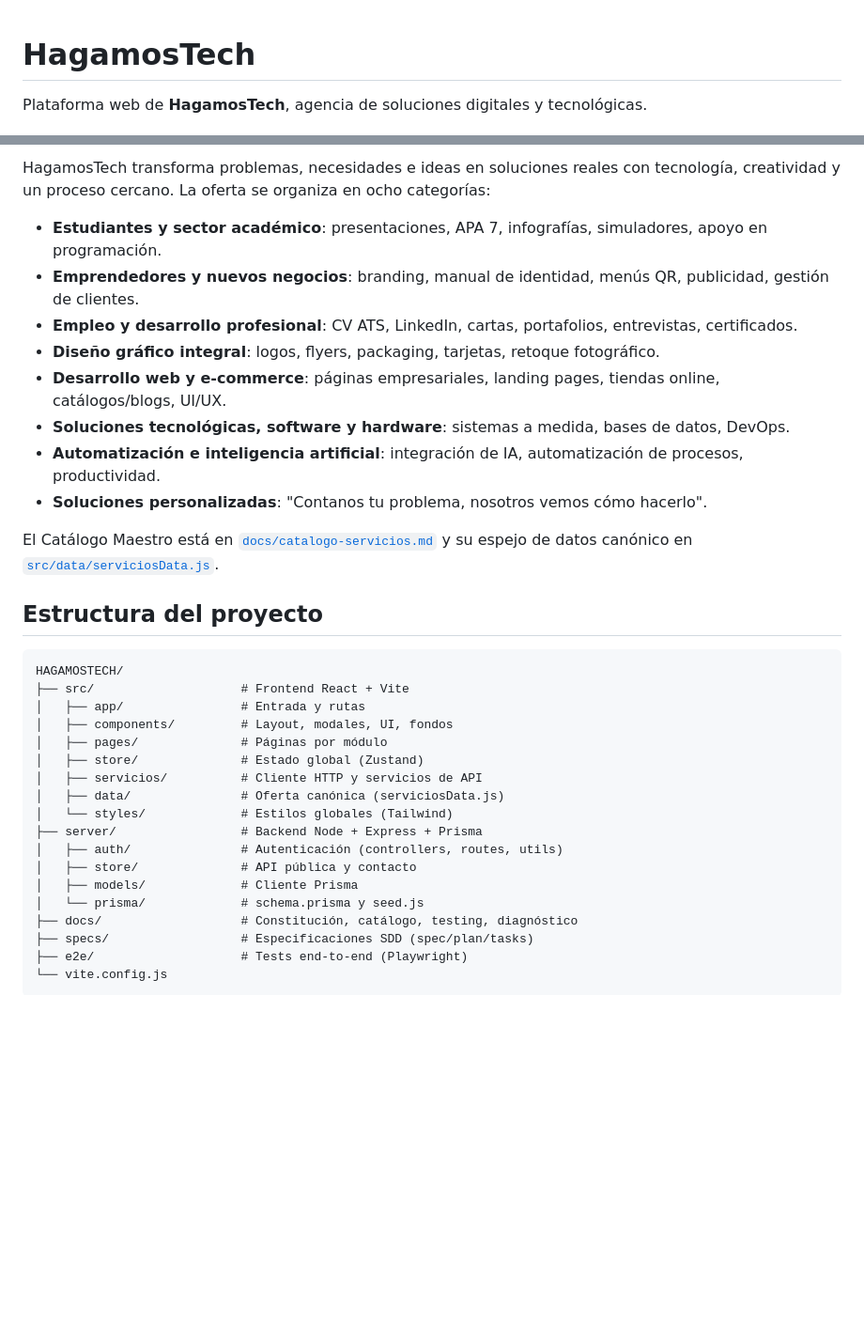
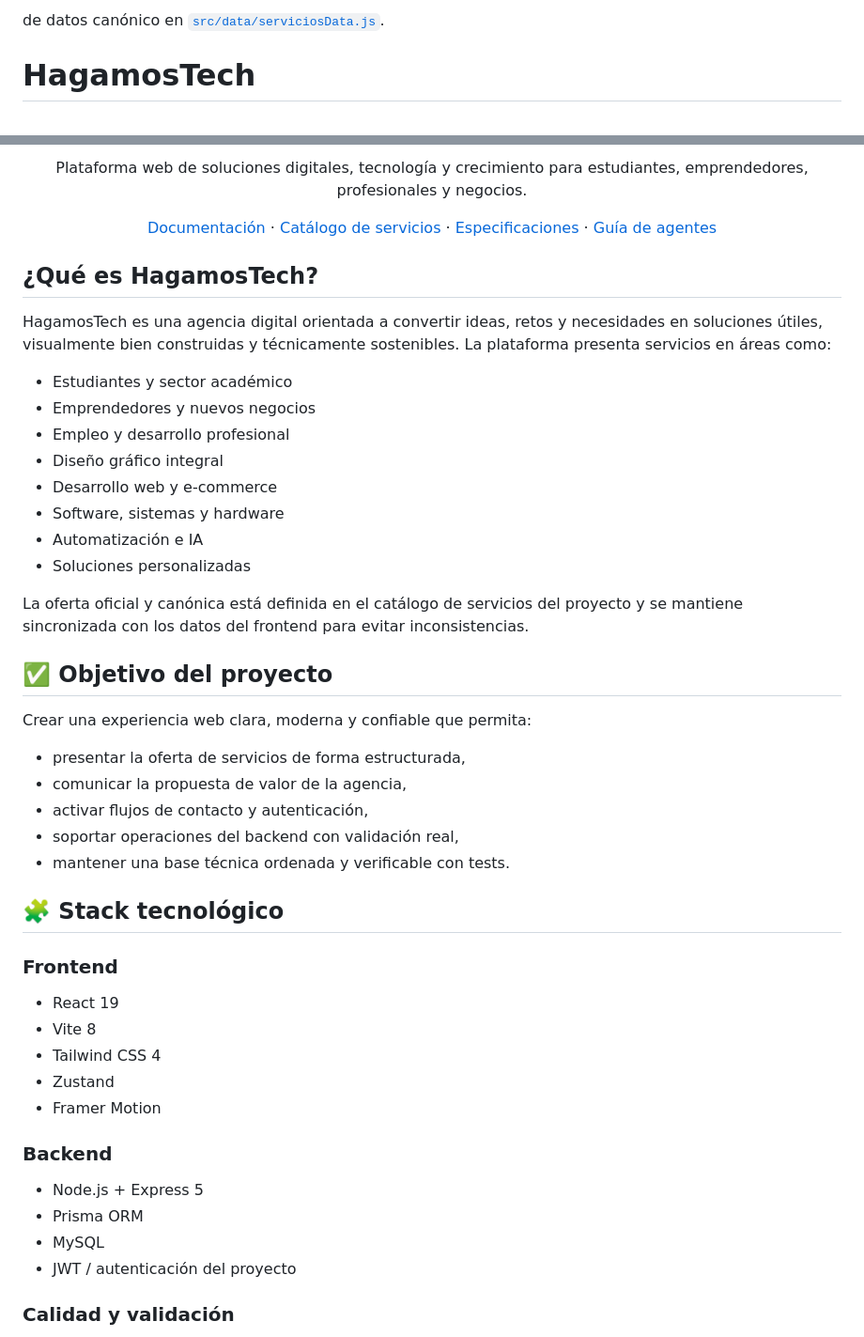
Before and after one commit to Luiss2080/HagamosTech, a Markdown page: README.md, 2 parts joined by grey strips. Shown at 94% size. Rendered like a GitHub page; blank space fills up the shorter version.

````diff
--- a/README.md
+++ b/README.md
@@ -1,4 +1,5 @@
+de datos canónico en [`src/data/serviciosData.js`](src/data/serviciosData.js).
 # HagamosTech
 
-Plataforma web de **HagamosTech**, agencia de soluciones digitales y tecnológicas.
+<div align="center">
 
@@ -6,37 +7,55 @@ Plataforma web de **HagamosTech**, agencia de soluciones digitales y tecnológic
 
-HagamosTech transforma problemas, necesidades e ideas en soluciones reales con tecnología,
-creatividad y un proceso cercano. La oferta se organiza en ocho categorías:
+Plataforma web de soluciones digitales, tecnología y crecimiento para estudiantes,
+emprendedores, profesionales y negocios.
 
-- **Estudiantes y sector académico**: presentaciones, APA 7, infografías, simuladores, apoyo en programación.
-- **Emprendedores y nuevos negocios**: branding, manual de identidad, menús QR, publicidad, gestión de clientes.
-- **Empleo y desarrollo profesional**: CV ATS, LinkedIn, cartas, portafolios, entrevistas, certificados.
-- **Diseño gráfico integral**: logos, flyers, packaging, tarjetas, retoque fotográfico.
-- **Desarrollo web y e-commerce**: páginas empresariales, landing pages, tiendas online, catálogos/blogs, UI/UX.
-- **Soluciones tecnológicas, software y hardware**: sistemas a medida, bases de datos, DevOps.
-- **Automatización e inteligencia artificial**: integración de IA, automatización de procesos, productividad.
-- **Soluciones personalizadas**: "Contanos tu problema, nosotros vemos cómo hacerlo".
+[Documentación](docs/constitution.md) · [Catálogo de servicios](docs/catalogo-servicios.md) · [Especificaciones](specs/) · [Guía de agentes](AGENTS.md)
 
-El Catálogo Maestro está en [`docs/catalogo-servicios.md`](docs/catalogo-servicios.md) y su espejo
-de datos canónico en [`src/data/serviciosData.js`](src/data/serviciosData.js).
+</div>
 
-## Estructura del proyecto
+## ¿Qué es HagamosTech?
 
-```
-HAGAMOSTECH/
-├── src/                    # Frontend React + Vite
-│   ├── app/                # Entrada y rutas
-│   ├── components/         # Layout, modales, UI, fondos
-│   ├── pages/              # Páginas por módulo
-│   ├── store/              # Estado global (Zustand)
-│   ├── servicios/          # Cliente HTTP y servicios de API
-│   ├── data/               # Oferta canónica (serviciosData.js)
-│   └── styles/             # Estilos globales (Tailwind)
-├── server/                 # Backend Node + Express + Prisma
-│   ├── auth/               # Autenticación (controllers, routes, utils)
-│   ├── store/              # API pública y contacto
-│   ├── models/             # Cliente Prisma
-│   └── prisma/             # schema.prisma y seed.js
-├── docs/                   # Constitución, catálogo, testing, diagnóstico
-├── specs/                  # Especificaciones SDD (spec/plan/tasks)
-├── e2e/                    # Tests end-to-end (Playwright)
-└── vite.config.js
+HagamosTech es una agencia digital orientada a convertir ideas, retos y necesidades en
+soluciones útiles, visualmente bien construidas y técnicamente sostenibles. La plataforma
+presenta servicios en áreas como:
+
+- Estudiantes y sector académico
+- Emprendedores y nuevos negocios
+- Empleo y desarrollo profesional
+- Diseño gráfico integral
+- Desarrollo web y e-commerce
+- Software, sistemas y hardware
+- Automatización e IA
+- Soluciones personalizadas
+
+La oferta oficial y canónica está definida en el catálogo de servicios del proyecto y se
+mantiene sincronizada con los datos del frontend para evitar inconsistencias.
+
+## ✅ Objetivo del proyecto
+
+Crear una experiencia web clara, moderna y confiable que permita:
+
+- presentar la oferta de servicios de forma estructurada,
+- comunicar la propuesta de valor de la agencia,
+- activar flujos de contacto y autenticación,
+- soportar operaciones del backend con validación real,
+- mantener una base técnica ordenada y verificable con tests.
+
+## 🧩 Stack tecnológico
+
+### Frontend
+
+- React 19
+- Vite 8
+- Tailwind CSS 4
+- Zustand
+- Framer Motion
+
+### Backend
+
+- Node.js + Express 5
+- Prisma ORM
+- MySQL
+- JWT / autenticación del proyecto
+
+### Calidad y validación
+
````
Also changed, not shown: other parts of README.md (+153 -35 lines).
